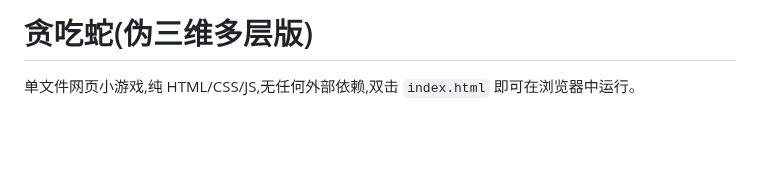
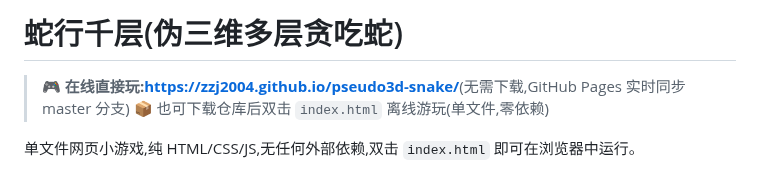
Before and after one commit to zzj2004/pseudo3d-snake, a Markdown page: README.md, the part around the change. GitHub-like rendering; blank space fills up the shorter version.

Commit message:
README: 置顶在线玩链接(GitHub Pages 已开通,zzj2004.github.io/pseudo3d-snake)

```diff
--- a/README.md
+++ b/README.md
@@ -1,4 +1,7 @@
-# 贪吃蛇(伪三维多层版)
+# 蛇行千层(伪三维多层贪吃蛇)
+
+> **🎮 在线直接玩:<https://zzj2004.github.io/pseudo3d-snake/>**(无需下载,GitHub Pages 实时同步 master 分支)
+> 📦 也可下载仓库后双击 `index.html` 离线游玩(单文件,零依赖)
 
 单文件网页小游戏,纯 HTML/CSS/JS,无任何外部依赖,双击 `index.html` 即可在浏览器中运行。
 
```
